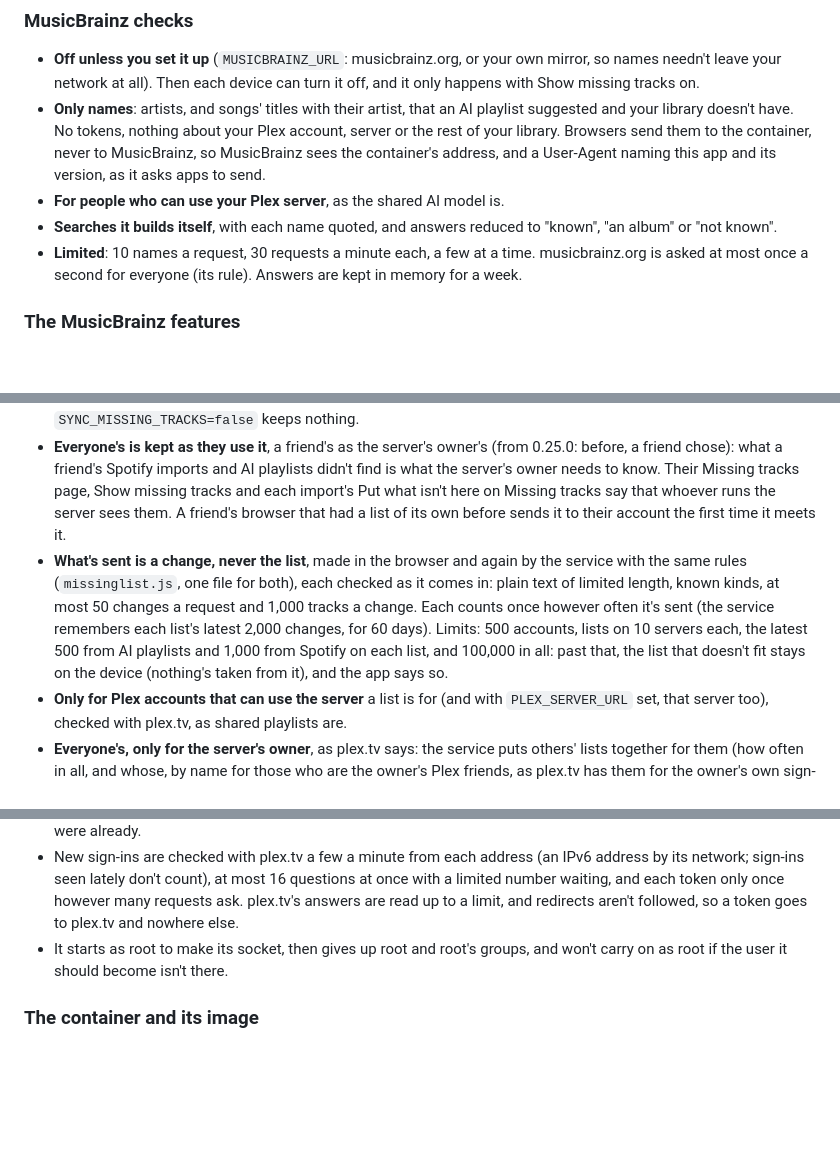
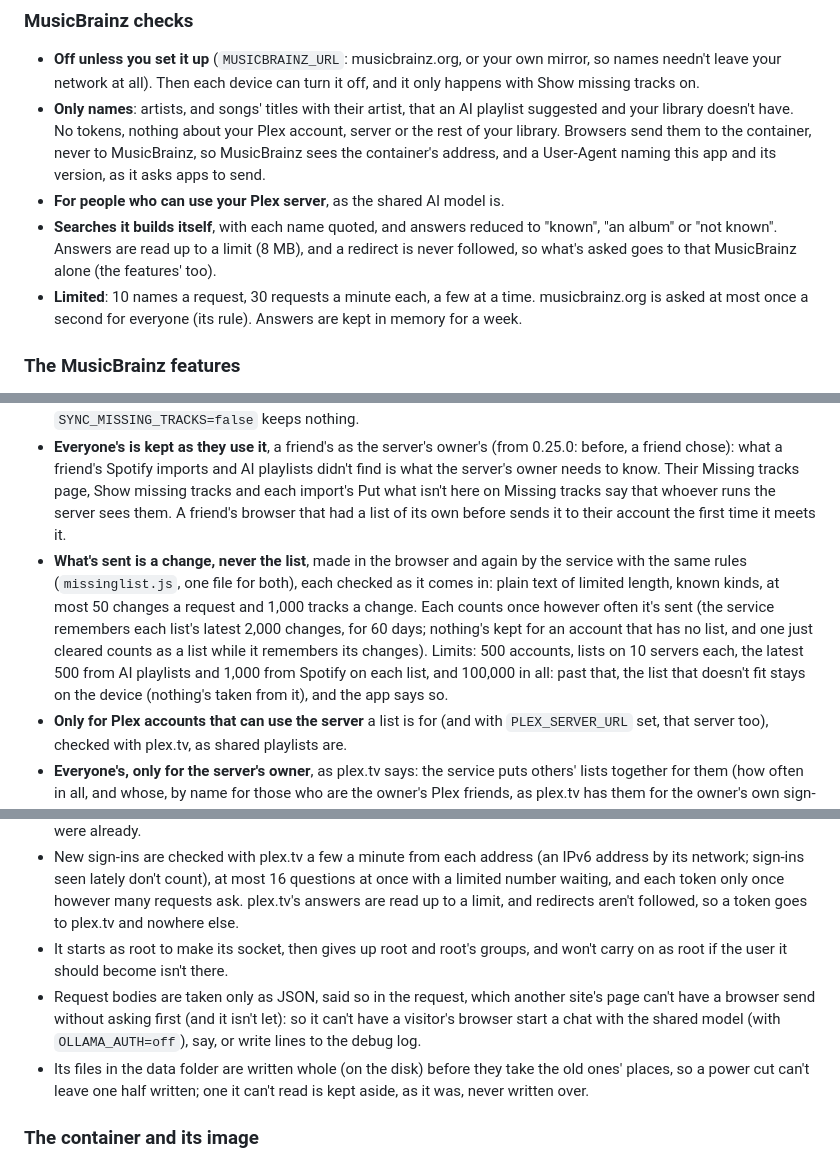
Before and after one commit to kamakazedan/plexamp-web, a Markdown page: SECURITY.md, 3 parts joined by grey strips. GitHub-like rendering; blank space fills up the shorter version.

Commit message:
SECURITY.md: nginx and the service are the same user in the Docker image too
It said they were separate users there; both run as nginx (on Proxmox,
www-data), and the files either could reach include what the MusicBrainz
features looked up and the owner's sign-ins' fingerprints. It also says
now that request bodies are taken as JSON only, that MusicBrainz's
answers are capped and its redirects refused, how Missing tracks counts a
list just cleared, and that the data files are written whole and kept
aside when they can't be read.

Co-Authored-By: Claude Opus 5.5 <noreply@anthropic.com>
Claude-Session: https://claude.ai/code/session_019AajnuH7meZQUcF4P5jpRf

```diff
--- a/SECURITY.md
+++ b/SECURITY.md
@@ -103,7 +103,7 @@ Browsers can't send commands to a Plex player on your network, so the service pa
 - **Off unless you set it up** (`MUSICBRAINZ_URL`: musicbrainz.org, or your own mirror, so names needn't leave your network at all). Then each device can turn it off, and it only happens with Show missing tracks on.
 - **Only names**: artists, and songs' titles with their artist, that an AI playlist suggested and your library doesn't have. No tokens, nothing about your Plex account, server or the rest of your library. Browsers send them to the container, never to MusicBrainz, so MusicBrainz sees the container's address, and a User-Agent naming this app and its version, as it asks apps to send.
 - **For people who can use your Plex server**, as the shared AI model is.
-- **Searches it builds itself**, with each name quoted, and answers reduced to "known", "an album" or "not known".
+- **Searches it builds itself**, with each name quoted, and answers reduced to "known", "an album" or "not known". Answers are read up to a limit (8 MB), and a redirect is never followed, so what's asked goes to that MusicBrainz alone (the features' too).
 - **Limited**: 10 names a request, 30 requests a minute each, a few at a time. musicbrainz.org is asked at most once a second for everyone (its rule). Answers are kept in memory for a week.
 
 ### The MusicBrainz features
@@ -134,7 +134,7 @@ From a link:
 
 - **What it keeps**, in `/data/missing.json` (on Proxmox, `/var/lib/plexamp-web`), readable by the service alone, for each Plex server and each account by its Plex id: the artists and titles its AI playlists suggested and its Spotify imports had that the server's music doesn't, which library, how often and when, and whether MusicBrainz knows them. A Spotify one's playlists are counted by a short hash of each one's name, never the name: twelve bits of it, which one name in 4,096 shares, so a name can't be worked out from what's kept (a list of 100,000 names leaves about 24 for each), though someone who can read the file could still check a single likely guess against it. (Before 0.25.0 it was the whole hash, which picked one name out of millions; those are cut down the first time 0.25.0 reads them, on the player and in each browser.) Never what anyone asked an AI for, a sign-in or anyone's name. `SYNC_MISSING_TRACKS=false` keeps nothing.
 - **Everyone's is kept as they use it**, a friend's as the server's owner's (from 0.25.0: before, a friend chose): what a friend's Spotify imports and AI playlists didn't find is what the server's owner needs to know. Their Missing tracks page, Show missing tracks and each import's Put what isn't here on Missing tracks say that whoever runs the server sees them. A friend's browser that had a list of its own before sends it to their account the first time it meets it.
-- **What's sent is a change, never the list**, made in the browser and again by the service with the same rules (`missinglist.js`, one file for both), each checked as it comes in: plain text of limited length, known kinds, at most 50 changes a request and 1,000 tracks a change. Each counts once however often it's sent (the service remembers each list's latest 2,000 changes, for 60 days). Limits: 500 accounts, lists on 10 servers each, the latest 500 from AI playlists and 1,000 from Spotify on each list, and 100,000 in all: past that, the list that doesn't fit stays on the device (nothing's taken from it), and the app says so.
+- **What's sent is a change, never the list**, made in the browser and again by the service with the same rules (`missinglist.js`, one file for both), each checked as it comes in: plain text of limited length, known kinds, at most 50 changes a request and 1,000 tracks a change. Each counts once however often it's sent (the service remembers each list's latest 2,000 changes, for 60 days; nothing's kept for an account that has no list, and one just cleared counts as a list while it remembers its changes). Limits: 500 accounts, lists on 10 servers each, the latest 500 from AI playlists and 1,000 from Spotify on each list, and 100,000 in all: past that, the list that doesn't fit stays on the device (nothing's taken from it), and the app says so.
 - **Only for Plex accounts that can use the server** a list is for (and with `PLEX_SERVER_URL` set, that server too), checked with plex.tv, as shared playlists are.
 - **Everyone's, only for the server's owner**, as plex.tv says: the service puts others' lists together for them (how often in all, and whose, by name for those who are the owner's Plex friends, as plex.tv has them for the owner's own sign-in, and otherwise as a number). Only the owner can change everyone's, and only to take some off or clear it. Their MusicBrainz checks are of their own list: a friend's are checked as the friend chooses. Friends see only their own, and nothing of anyone else's, not even whether there is any.
 - **Each browser's own list stays its account's**: one signed in over someone else's (without signing out) never sends what it had to the new account, and signing out clears it there.
@@ -158,6 +158,8 @@ Changes go to your Plex server with your own token, so Plex decides what you may
 - With `PLEX_SERVER_URL` set it's for the people who can use that server: Play Together, your devices and shared playlists too, since 0.16.0 (on that server, or another of theirs), as the shared AI model and MusicBrainz checks were already.
 - New sign-ins are checked with plex.tv a few a minute from each address (an IPv6 address by its network; sign-ins seen lately don't count), at most 16 questions at once with a limited number waiting, and each token only once however many requests ask. plex.tv's answers are read up to a limit, and redirects aren't followed, so a token goes to plex.tv and nowhere else.
 - It starts as root to make its socket, then gives up root and root's groups, and won't carry on as root if the user it should become isn't there.
+- Request bodies are taken only as JSON, said so in the request, which another site's page can't have a browser send without asking first (and it isn't let): so it can't have a visitor's browser start a chat with the shared model (with `OLLAMA_AUTH=off`), say, or write lines to the debug log.
+- Its files in the data folder are written whole (on the disk) before they take the old ones' places, so a power cut can't leave one half written; one it can't read is kept aside, as it was, never written over.
 
 ### The container and its image
 
```
Also changed, not shown: other parts of SECURITY.md (+1 -1 lines).
